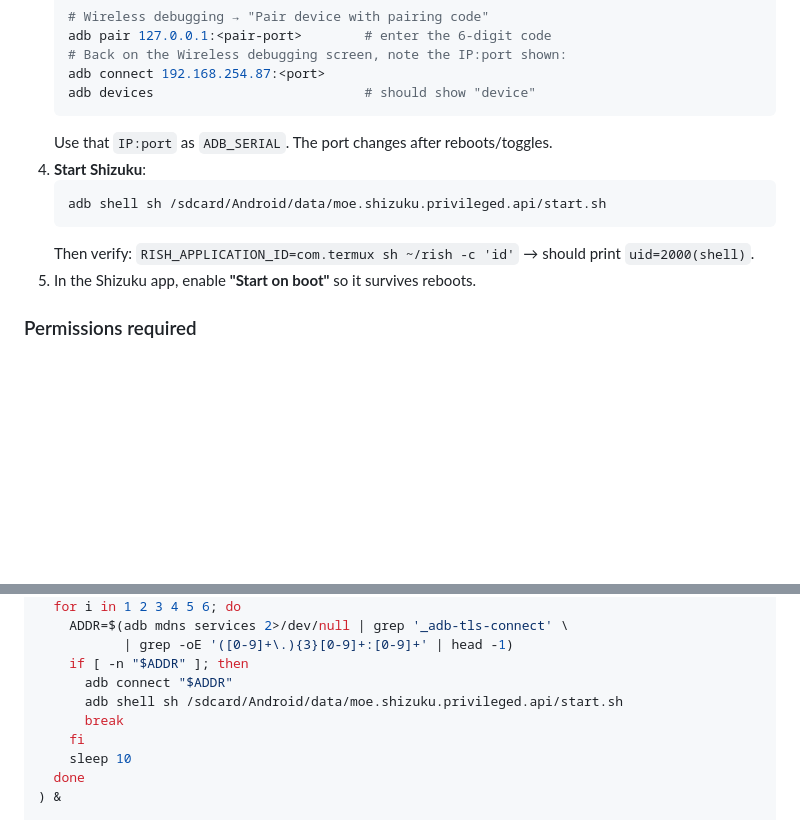
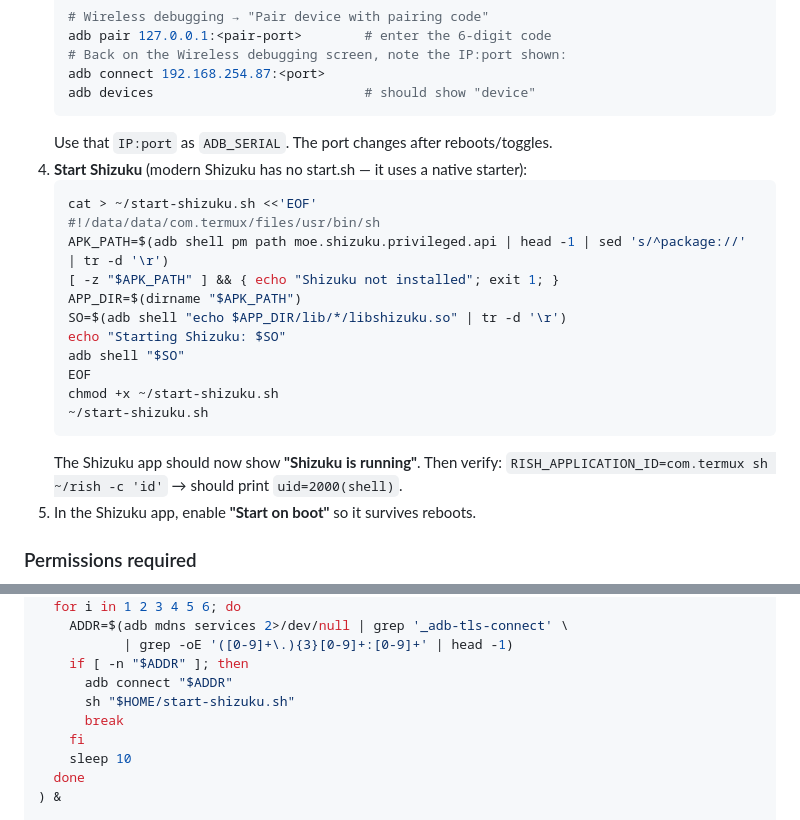
Before and after one commit to TonoCatMeow/Termux-Apps, a Markdown page: README.md, 2 parts joined by grey strips. Drawn GitHub-style; blank space fills up the shorter version.

Commit message:
Fix Shizuku start: modern versions use libshizuku.so native starter, no start.sh

````diff
--- a/README.md
+++ b/README.md
@@ -128,10 +128,21 @@ PORT=2010 npm start
    adb devices                           # should show "device"
    ```
    Use that `IP:port` as `ADB_SERIAL`. The port changes after reboots/toggles.
-4. **Start Shizuku**:
+4. **Start Shizuku** (modern Shizuku has no start.sh — it uses a native starter):
    ```sh
-   adb shell sh /sdcard/Android/data/moe.shizuku.privileged.api/start.sh
+   cat > ~/start-shizuku.sh <<'EOF'
+   #!/data/data/com.termux/files/usr/bin/sh
+   APK_PATH=$(adb shell pm path moe.shizuku.privileged.api | head -1 | sed 's/^package://' | tr -d '\r')
+   [ -z "$APK_PATH" ] && { echo "Shizuku not installed"; exit 1; }
+   APP_DIR=$(dirname "$APK_PATH")
+   SO=$(adb shell "echo $APP_DIR/lib/*/libshizuku.so" | tr -d '\r')
+   echo "Starting Shizuku: $SO"
+   adb shell "$SO"
+   EOF
+   chmod +x ~/start-shizuku.sh
+   ~/start-shizuku.sh
    ```
+   The Shizuku app should now show **"Shizuku is running"**.
    Then verify: `RISH_APPLICATION_ID=com.termux sh ~/rish -c 'id'`
    → should print `uid=2000(shell)`.
 5. In the Shizuku app, enable **"Start on boot"** so it survives reboots.
@@ -167,7 +178,7 @@ sshd
            | grep -oE '([0-9]+\.){3}[0-9]+:[0-9]+' | head -1)
     if [ -n "$ADDR" ]; then
       adb connect "$ADDR"
-      adb shell sh /sdcard/Android/data/moe.shizuku.privileged.api/start.sh
+      sh "$HOME/start-shizuku.sh"
       break
     fi
     sleep 10
````
